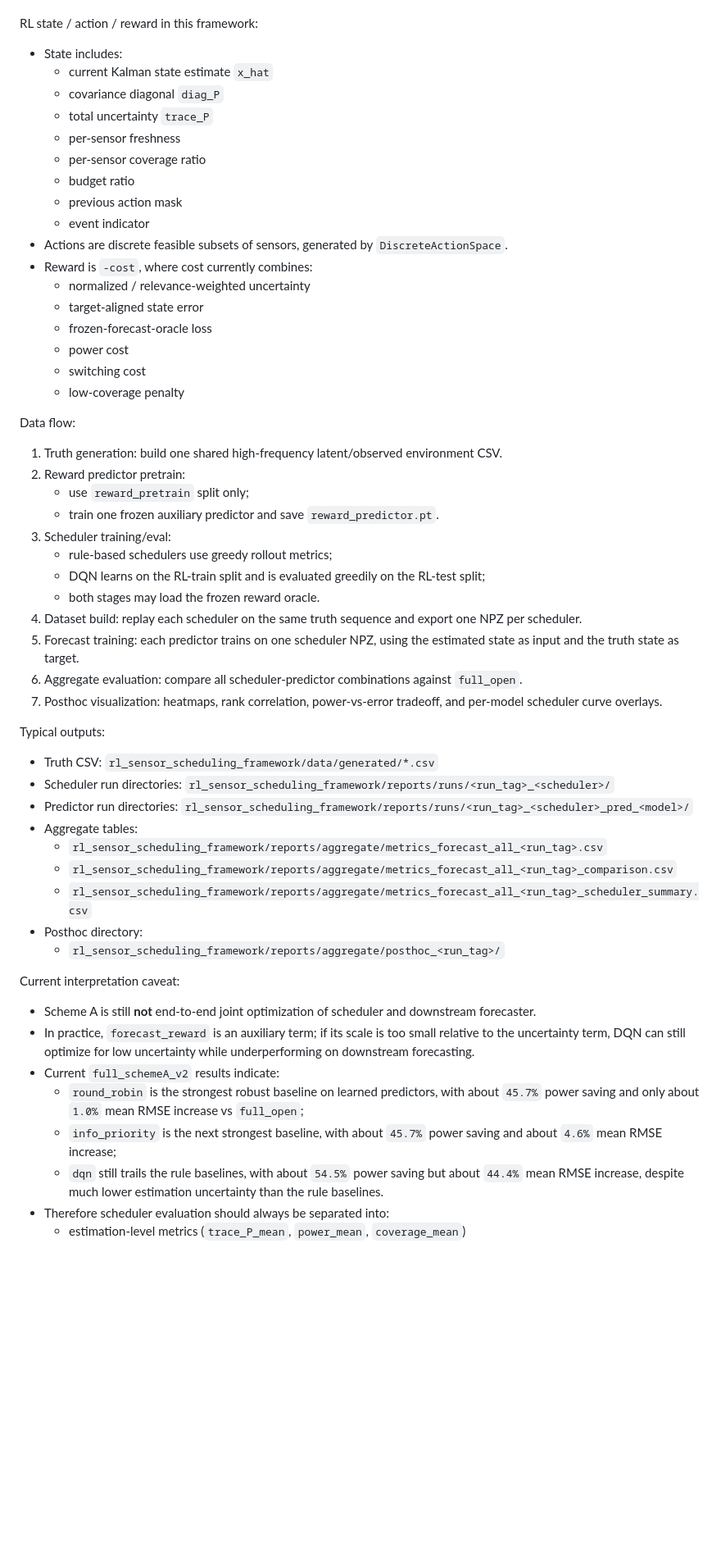
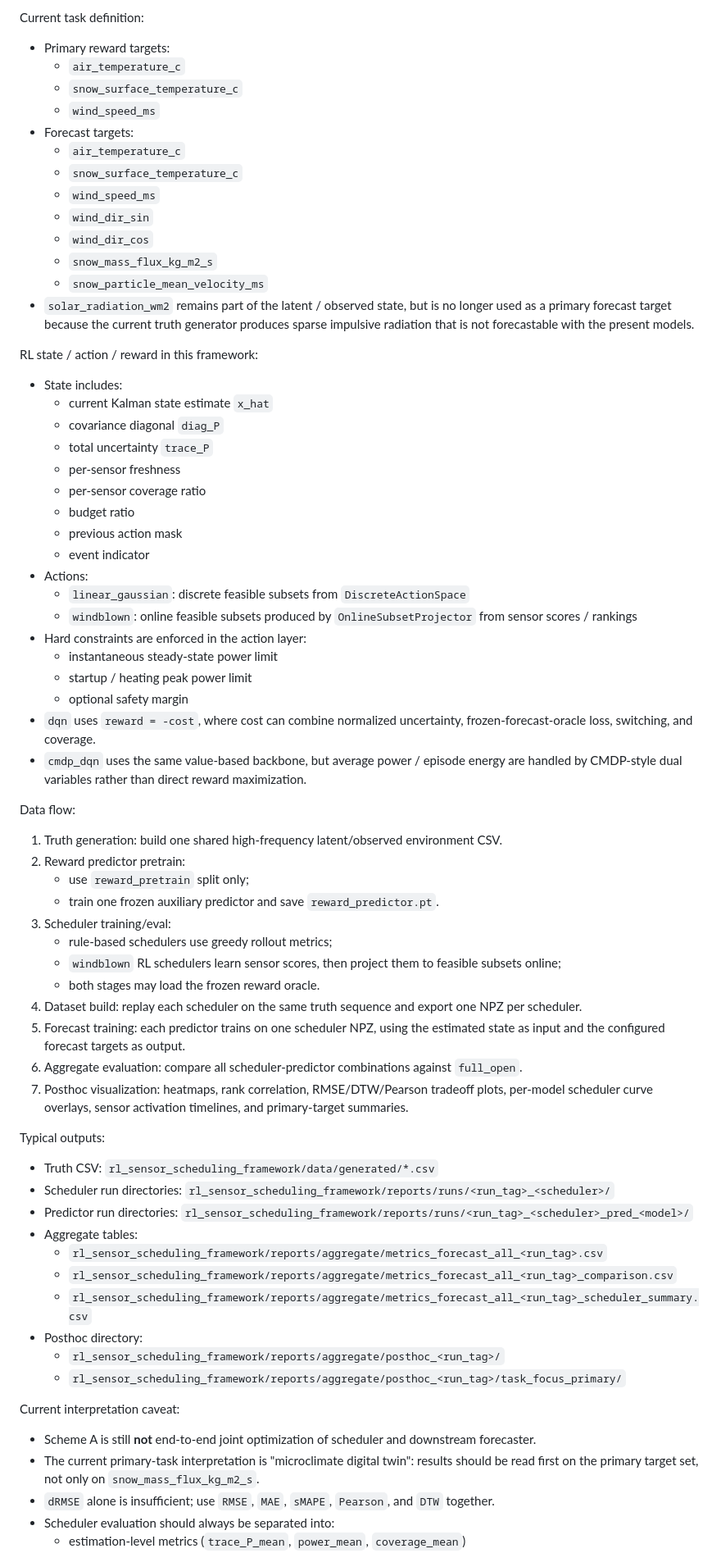
Before and after one commit to JekYUlll/microclimate_demo, a Markdown page: AGENTS.md, the part around one of its changes. Shown at 82% size. GitHub-like rendering; blank space fills up the shorter version.

```diff
--- a/AGENTS.md
+++ b/AGENTS.md
@@ -117,3 +156,17 @@ Core modules:
+Current task definition:
+- Primary reward targets:
+  - `air_temperature_c`
+  - `snow_surface_temperature_c`
+  - `wind_speed_ms`
+- Forecast targets:
+  - `air_temperature_c`
+  - `snow_surface_temperature_c`
+  - `wind_speed_ms`
+  - `wind_dir_sin`
+  - `wind_dir_cos`
+  - `snow_mass_flux_kg_m2_s`
+  - `snow_particle_mean_velocity_ms`
+- `solar_radiation_wm2` remains part of the latent / observed state, but is no longer used as a primary forecast target because the current truth generator produces sparse impulsive radiation that is not forecastable with the present models.
 
 RL state / action / reward in this framework:
 - State includes:
@@ -125,14 +178,15 @@ RL state / action / reward in this framework:
   - budget ratio
   - previous action mask
   - event indicator
-- Actions are discrete feasible subsets of sensors, generated by `DiscreteActionSpace`.
-- Reward is `-cost`, where cost currently combines:
-  - normalized / relevance-weighted uncertainty
-  - target-aligned state error
-  - frozen-forecast-oracle loss
-  - power cost
-  - switching cost
-  - low-coverage penalty
+- Actions:
+  - `linear_gaussian`: discrete feasible subsets from `DiscreteActionSpace`
+  - `windblown`: online feasible subsets produced by `OnlineSubsetProjector` from sensor scores / rankings
+- Hard constraints are enforced in the action layer:
+  - instantaneous steady-state power limit
+  - startup / heating peak power limit
+  - optional safety margin
+- `dqn` uses `reward = -cost`, where cost can combine normalized uncertainty, frozen-forecast-oracle loss, switching, and coverage.
+- `cmdp_dqn` uses the same value-based backbone, but average power / episode energy are handled by CMDP-style dual variables rather than direct reward maximization.
 
 Data flow:
 1. Truth generation: build one shared high-frequency latent/observed environment CSV.
@@ -141,12 +195,12 @@ Data flow:
    - train one frozen auxiliary predictor and save `reward_predictor.pt`.
 3. Scheduler training/eval:
    - rule-based schedulers use greedy rollout metrics;
-   - DQN learns on the RL-train split and is evaluated greedily on the RL-test split;
+   - `windblown` RL schedulers learn sensor scores, then project them to feasible subsets online;
    - both stages may load the frozen reward oracle.
 4. Dataset build: replay each scheduler on the same truth sequence and export one NPZ per scheduler.
-5. Forecast training: each predictor trains on one scheduler NPZ, using the estimated state as input and the truth state as target.
+5. Forecast training: each predictor trains on one scheduler NPZ, using the estimated state as input and the configured forecast targets as output.
 6. Aggregate evaluation: compare all scheduler-predictor combinations against `full_open`.
-7. Posthoc visualization: heatmaps, rank correlation, power-vs-error tradeoff, and per-model scheduler curve overlays.
+7. Posthoc visualization: heatmaps, rank correlation, RMSE/DTW/Pearson tradeoff plots, per-model scheduler curve overlays, sensor activation timelines, and primary-target summaries.
 
 Typical outputs:
 - Truth CSV: `rl_sensor_scheduling_framework/data/generated/*.csv`
@@ -158,13 +212,11 @@ Typical outputs:
   - `rl_sensor_scheduling_framework/reports/aggregate/metrics_forecast_all_<run_tag>_scheduler_summary.csv`
 - Posthoc directory:
   - `rl_sensor_scheduling_framework/reports/aggregate/posthoc_<run_tag>/`
+  - `rl_sensor_scheduling_framework/reports/aggregate/posthoc_<run_tag>/task_focus_primary/`
 
 Current interpretation caveat:
 - Scheme A is still **not** end-to-end joint optimization of scheduler and downstream forecaster.
-- In practice, `forecast_reward` is an auxiliary term; if its scale is too small relative to the uncertainty term, DQN can still optimize for low uncertainty while underperforming on downstream forecasting.
-- Current `full_schemeA_v2` results indicate:
-  - `round_robin` is the strongest robust baseline on learned predictors, with about `45.7%` power saving and only about `1.0%` mean RMSE increase vs `full_open`;
-  - `info_priority` is the next strongest baseline, with about `45.7%` power saving and about `4.6%` mean RMSE increase;
-  - `dqn` still trails the rule baselines, with about `54.5%` power saving but about `44.4%` mean RMSE increase, despite much lower estimation uncertainty than the rule baselines.
-- Therefore scheduler evaluation should always be separated into:
+- The current primary-task interpretation is "microclimate digital twin": results should be read first on the primary target set, not only on `snow_mass_flux_kg_m2_s`.
+- `dRMSE` alone is insufficient; use `RMSE`, `MAE`, `sMAPE`, `Pearson`, and `DTW` together.
+- Scheduler evaluation should always be separated into:
   - estimation-level metrics (`trace_P_mean`, `power_mean`, `coverage_mean`)
```
Also changed, not shown: other parts of AGENTS.md (+75 -36 lines), agents/windblown_refactor_plan.md (added, +177 -0 lines).
